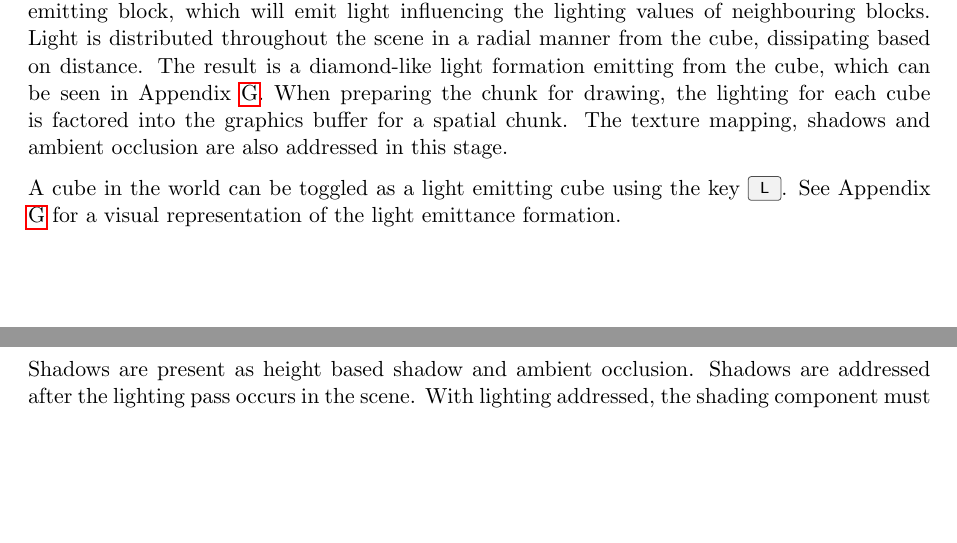
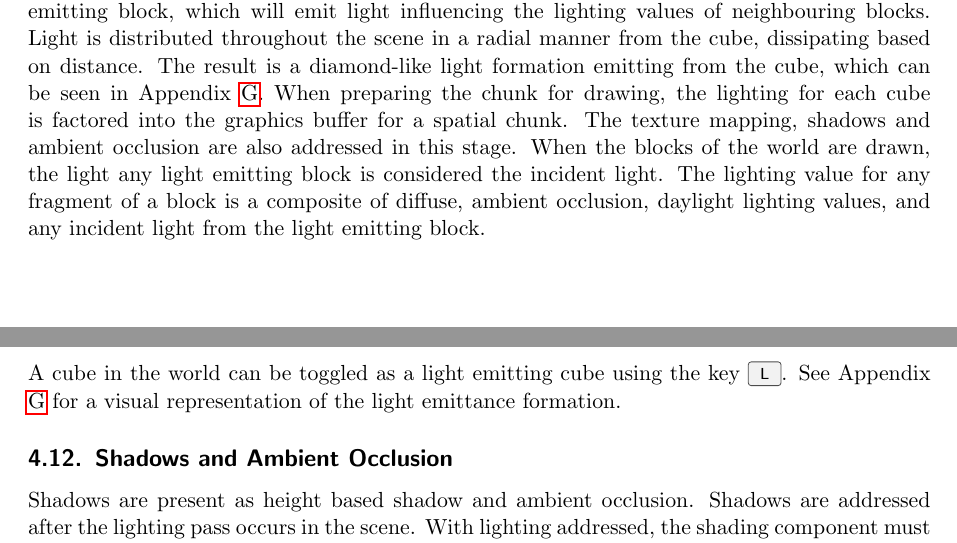
Before and after one commit to blockycraft/manual-classic, a LaTeX document (src/manual.tex): two parts of pages 9 and 10 of 21, joined at a grey line, cut so that both start at the same text, the shorter picture padded with empty space. Compiled offline with pdfLaTeX.

Commit message:
Quick edit of the light emitting section to add a note about total values

```diff
--- a/src/manual.tex
+++ b/src/manual.tex
@@ -218,7 +218,7 @@ The world lighting can be adjusted with the keys \keys{X} and \keys{Z}.  The sce
 
 \subsection{Light Emitting Cube}
 \label{section:lights}
-Blocks in the world can be enabled as a light emitting block.  Any block can be set as a light emitting block, which will emit light influencing the lighting values of neighbouring blocks.  Light is distributed throughout the scene in a radial manner from the cube, dissipating based on distance.  The result is a diamond-like light formation emitting from the cube, which can be seen in Appendix \ref{appendix:light}.  When preparing the chunk for drawing, the lighting for each cube is factored into the graphics buffer for a spatial chunk.  The texture mapping, shadows and ambient occlusion are also addressed in this stage.
+Blocks in the world can be enabled as a light emitting block.  Any block can be set as a light emitting block, which will emit light influencing the lighting values of neighbouring blocks.  Light is distributed throughout the scene in a radial manner from the cube, dissipating based on distance.  The result is a diamond-like light formation emitting from the cube, which can be seen in Appendix \ref{appendix:light}.  When preparing the chunk for drawing, the lighting for each cube is factored into the graphics buffer for a spatial chunk.  The texture mapping, shadows and ambient occlusion are also addressed in this stage.   When the blocks of the world are drawn, the light any light emitting block is considered the incident light.  The lighting value for any fragment of a block is a composite of diffuse, ambient occlusion, daylight lighting values, and any incident light from the light emitting block.
 \vskip 2.5mm\noindent
 A cube in the world can be toggled as a light emitting cube using the key \keys{L}.  See Appendix \ref{appendix:light} for a visual representation of the light emittance formation.
 
```
